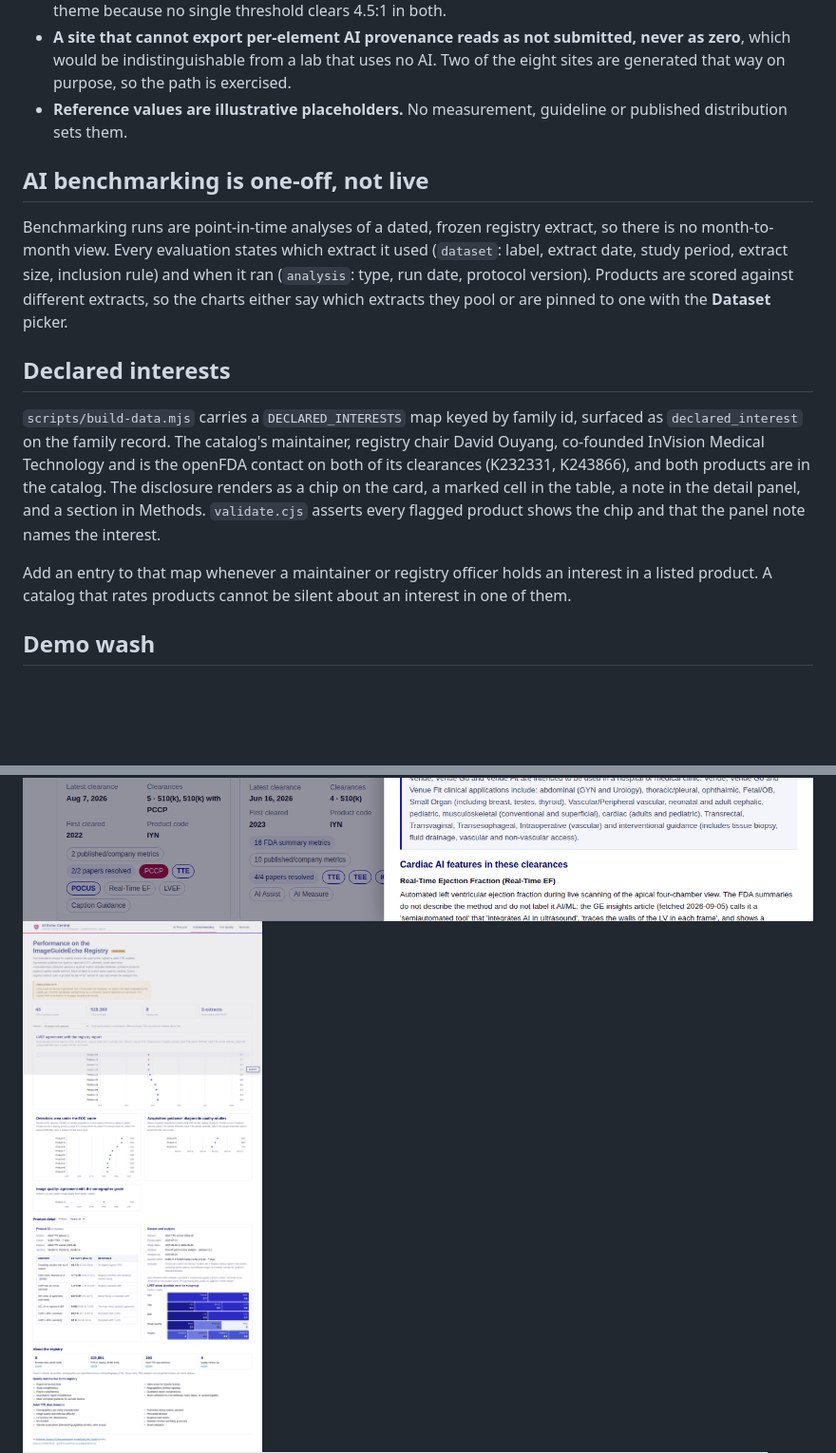
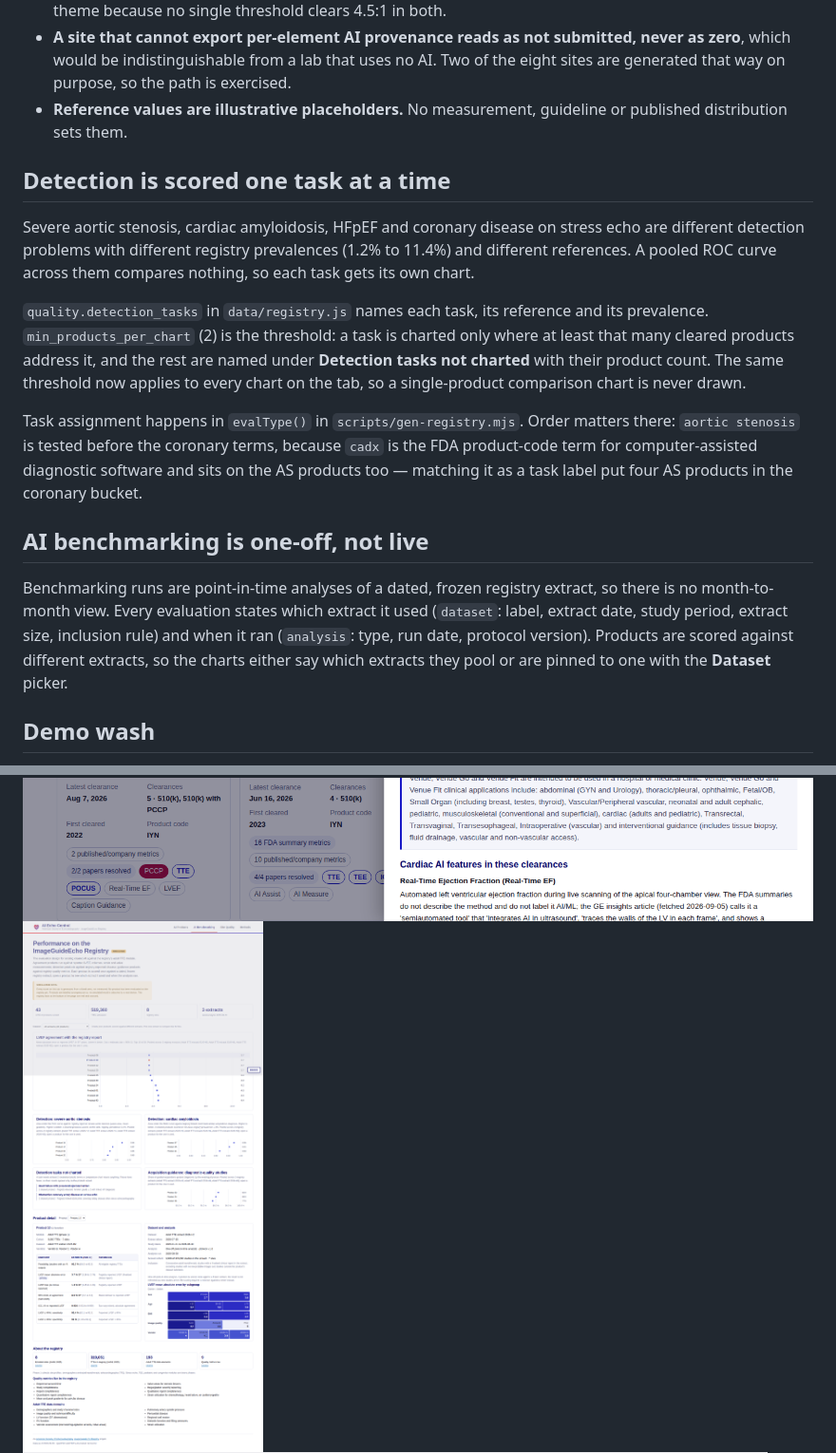
Before and after one commit to douyang/ASERegistryExample, a Markdown page: README.md, 2 parts joined by grey strips. Shown at 95% size. Drawn GitHub-style; pictures changed too: docs/screenshots/quality-desktop.png, docs/screenshots/registry-desktop.png; blank space fills up the shorter version.

```diff
--- a/README.md
+++ b/README.md
@@ -114,15 +114,17 @@ Design rules the code enforces:
 - **A site that cannot export per-element AI provenance reads as not submitted, never as zero**, which would be indistinguishable from a lab that uses no AI. Two of the eight sites are generated that way on purpose, so the path is exercised.
 - **Reference values are illustrative placeholders.** No measurement, guideline or published distribution sets them.
 
+## Detection is scored one task at a time
+
+Severe aortic stenosis, cardiac amyloidosis, HFpEF and coronary disease on stress echo are different detection problems with different registry prevalences (1.2% to 11.4%) and different references. A pooled ROC curve across them compares nothing, so each task gets its own chart.
+
+`quality.detection_tasks` in `data/registry.js` names each task, its reference and its prevalence. `min_products_per_chart` (2) is the threshold: a task is charted only where at least that many cleared products address it, and the rest are named under **Detection tasks not charted** with their product count. The same threshold now applies to every chart on the tab, so a single-product comparison chart is never drawn.
+
+Task assignment happens in `evalType()` in `scripts/gen-registry.mjs`. Order matters there: `aortic stenosis` is tested before the coronary terms, because `cadx` is the FDA product-code term for computer-assisted diagnostic software and sits on the AS products too — matching it as a task label put four AS products in the coronary bucket.
+
 ## AI benchmarking is one-off, not live
 
 Benchmarking runs are point-in-time analyses of a dated, frozen registry extract, so there is no month-to-month view. Every evaluation states which extract it used (`dataset`: label, extract date, study period, extract size, inclusion rule) and when it ran (`analysis`: type, run date, protocol version). Products are scored against different extracts, so the charts either say which extracts they pool or are pinned to one with the **Dataset** picker.
-
-## Declared interests
-
-`scripts/build-data.mjs` carries a `DECLARED_INTERESTS` map keyed by family id, surfaced as `declared_interest` on the family record. The catalog's maintainer, registry chair David Ouyang, co-founded InVision Medical Technology and is the openFDA contact on both of its clearances (K232331, K243866), and both products are in the catalog. The disclosure renders as a chip on the card, a marked cell in the table, a note in the detail panel, and a section in Methods. `validate.cjs` asserts every flagged product shows the chip and that the panel note names the interest.
-
-Add an entry to that map whenever a maintainer or registry officer holds an interest in a listed product. A catalog that rates products cannot be silent about an interest in one of them.
 
 ## Demo wash
 
```
Also changed, not shown: docs/screenshots/methods-desktop.png, 10 other files.
